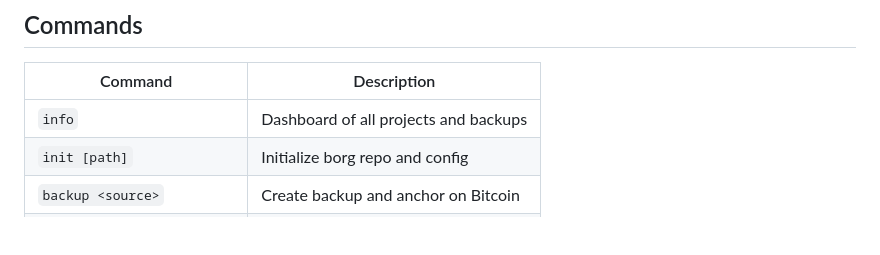
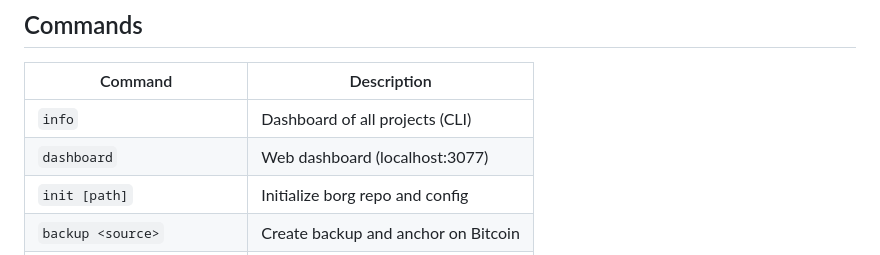
Before and after one commit to solid-live/borg-anchor, a Markdown page: README.md, the part around the change. Drawn GitHub-style; blank space fills up the shorter version.

Commit message:
Add dashboard command to README

```diff
--- a/README.md
+++ b/README.md
@@ -63,7 +63,8 @@ borg-anchor restore first-backup /tmp/restore
 
 | Command | Description |
 |---------|-------------|
-| `info` | Dashboard of all projects and backups |
+| `info` | Dashboard of all projects (CLI) |
+| `dashboard` | Web dashboard (localhost:3077) |
 | `init [path]` | Initialize borg repo and config |
 | `backup <source>` | Create backup and anchor on Bitcoin |
 | `list` | List backups and trail status |
```
